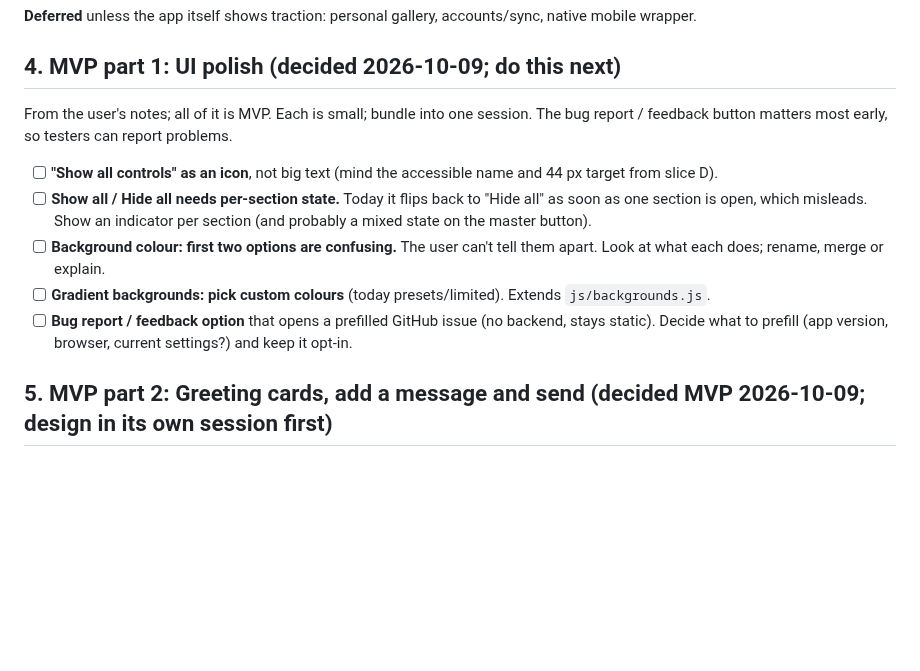
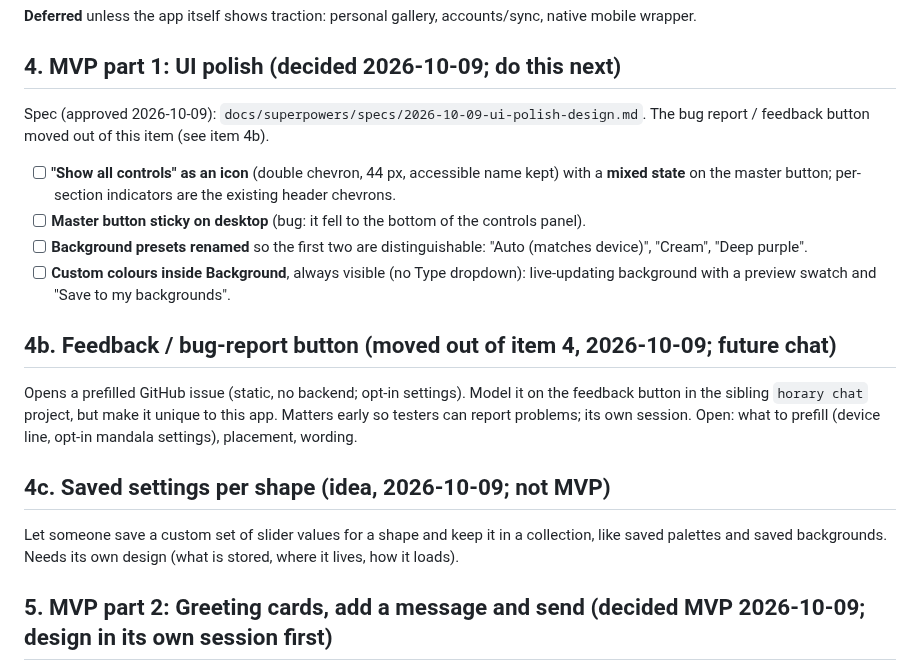
Before and after one commit to aditiohri/emoji-mandala-creator, a Markdown page: ROADMAP.md, the part around the change. GitHub-like rendering; blank space fills up the shorter version.

Commit message:
UI polish spec (item 4); move feedback button and per-shape saves out of MVP polish
Co-Authored-By: Claude Sonnet 5.5 <noreply@anthropic.com>

```diff
--- a/ROADMAP.md
+++ b/ROADMAP.md
@@ -247,21 +247,30 @@ accounts/sync, native mobile wrapper.
 
 ## 4. MVP part 1: UI polish (decided 2026-10-09; do this next)
 
-From the user's notes; all of it is MVP. Each is small; bundle into one
-session. The bug report / feedback button matters most early, so testers
-can report problems.
-- [ ] **"Show all controls" as an icon**, not big text (mind the accessible
-  name and 44 px target from slice D).
-- [ ] **Show all / Hide all needs per-section state.** Today it flips back to
-  "Hide all" as soon as one section is open, which misleads. Show an
-  indicator per section (and probably a mixed state on the master button).
-- [ ] **Background colour: first two options are confusing.** The user can't
-  tell them apart. Look at what each does; rename, merge or explain.
-- [ ] **Gradient backgrounds: pick custom colours** (today presets/limited).
-  Extends `js/backgrounds.js`.
-- [ ] **Bug report / feedback option** that opens a prefilled GitHub issue
-  (no backend, stays static). Decide what to prefill (app version, browser,
-  current settings?) and keep it opt-in.
+Spec (approved 2026-10-09): `docs/superpowers/specs/2026-10-09-ui-polish-design.md`.
+The bug report / feedback button moved out of this item (see item 4b).
+- [ ] **"Show all controls" as an icon** (double chevron, 44 px, accessible
+  name kept) with a **mixed state** on the master button; per-section
+  indicators are the existing header chevrons.
+- [ ] **Master button sticky on desktop** (bug: it fell to the bottom of the
+  controls panel).
+- [ ] **Background presets renamed** so the first two are distinguishable:
+  "Auto (matches device)", "Cream", "Deep purple".
+- [ ] **Custom colours inside Background**, always visible (no Type dropdown):
+  live-updating background with a preview swatch and "Save to my backgrounds".
+
+## 4b. Feedback / bug-report button (moved out of item 4, 2026-10-09; future chat)
+
+Opens a prefilled GitHub issue (static, no backend; opt-in settings). Model it
+on the feedback button in the sibling `horary chat` project, but make it unique
+to this app. Matters early so testers can report problems; its own session.
+Open: what to prefill (device line, opt-in mandala settings), placement, wording.
+
+## 4c. Saved settings per shape (idea, 2026-10-09; not MVP)
+
+Let someone save a custom set of slider values for a shape and keep it in a
+collection, like saved palettes and saved backgrounds. Needs its own design
+(what is stored, where it lives, how it loads).
 
 ## 5. MVP part 2: Greeting cards, add a message and send (decided MVP 2026-10-09; design in its own session first)
 
```
Also changed, not shown: 1 other file.
